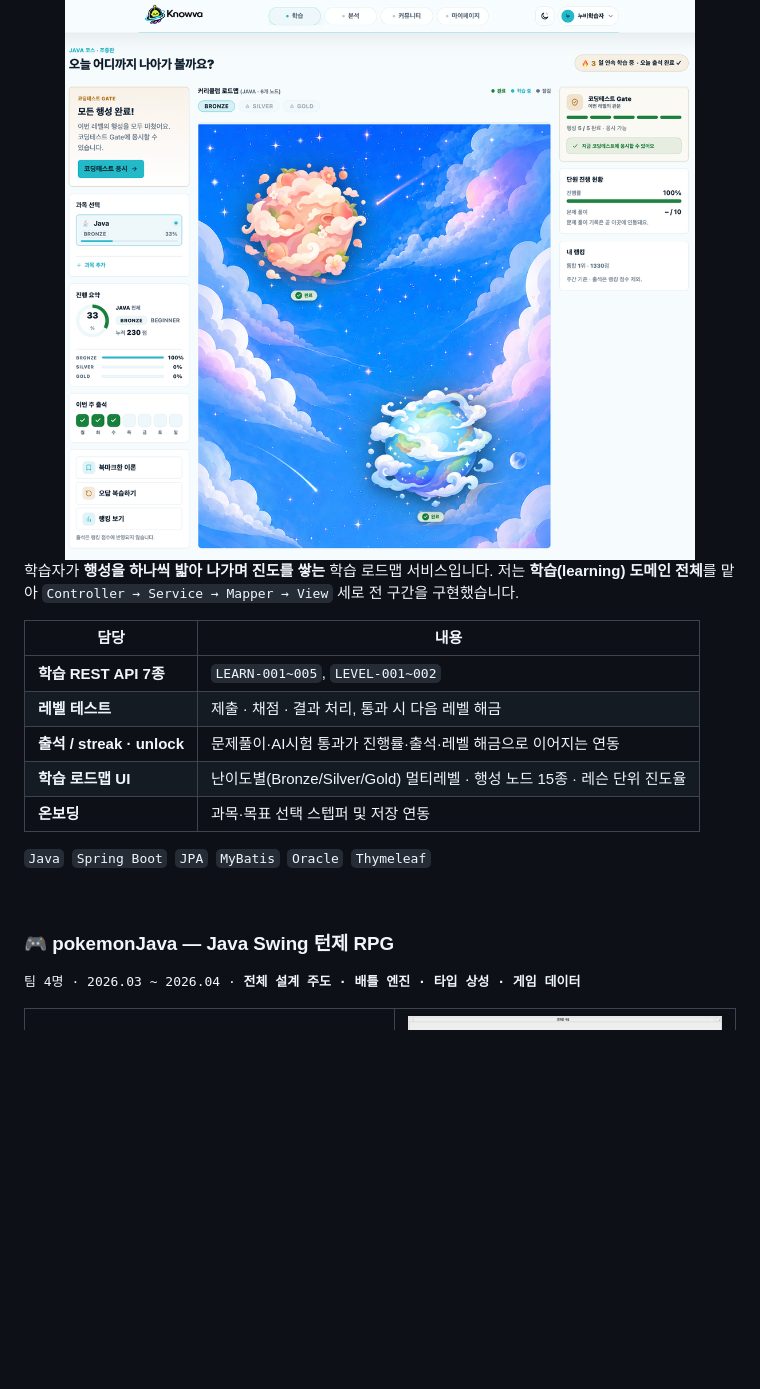
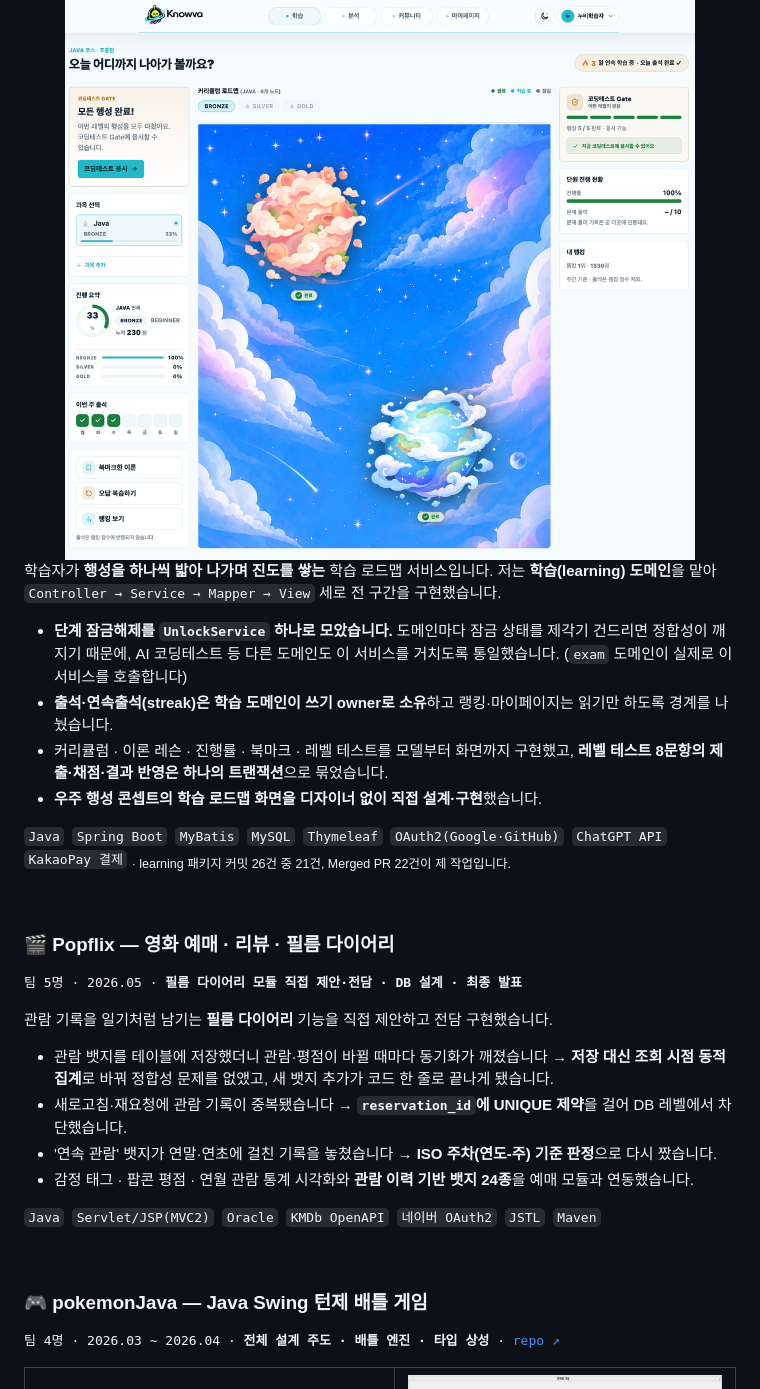
Before and after one commit to lastsummer0830/lastsummer0830, a Markdown page: README.md, the part around one of its changes. Drawn GitHub-style; blank space fills up the shorter version.

```diff
--- a/README.md
+++ b/README.md
@@ -49,23 +51,36 @@
 <img src="./assets/mockups/knowva-roadmap.png" width="100%" alt="Knowva 학습 로드맵 — 행성 노드 · 진행률 · 출석 · Gate" />
 
 학습자가 **행성을 하나씩 밟아 나가며 진도를 쌓는** 학습 로드맵 서비스입니다.
-저는 **학습(learning) 도메인 전체**를 맡아 `Controller → Service → Mapper → View` 세로 전 구간을 구현했습니다.
+저는 **학습(learning) 도메인**을 맡아 `Controller → Service → Mapper → View` 세로 전 구간을 구현했습니다.
 
-| 담당 | 내용 |
-|---|---|
-| **학습 REST API 7종** | `LEARN-001~005`, `LEVEL-001~002` |
-| **레벨 테스트** | 제출 · 채점 · 결과 처리, 통과 시 다음 레벨 해금 |
-| **출석 / streak · unlock** | 문제풀이·AI시험 통과가 진행률·출석·레벨 해금으로 이어지는 연동 |
-| **학습 로드맵 UI** | 난이도별(Bronze/Silver/Gold) 멀티레벨 · 행성 노드 15종 · 레슨 단위 진도율 |
-| **온보딩** | 과목·목표 선택 스텝퍼 및 저장 연동 |
+- **단계 잠금해제를 `UnlockService` 하나로 모았습니다.** 도메인마다 잠금 상태를 제각기 건드리면 정합성이 깨지기 때문에, AI 코딩테스트 등 다른 도메인도 이 서비스를 거치도록 통일했습니다. (`exam` 도메인이 실제로 이 서비스를 호출합니다)
+- **출석·연속출석(streak)은 학습 도메인이 쓰기 owner로 소유**하고 랭킹·마이페이지는 읽기만 하도록 경계를 나눴습니다.
+- 커리큘럼 · 이론 레슨 · 진행률 · 북마크 · 레벨 테스트를 모델부터 화면까지 구현했고, **레벨 테스트 8문항의 제출·채점·결과 반영은 하나의 트랜잭션**으로 묶었습니다.
+- **우주 행성 콘셉트의 학습 로드맵 화면을 디자이너 없이 직접 설계·구현**했습니다.
 
-<samp>`Java` `Spring Boot` `JPA` `MyBatis` `Oracle` `Thymeleaf`</samp>
+<samp>`Java` `Spring Boot` `MyBatis` `MySQL` `Thymeleaf` `OAuth2(Google·GitHub)` `ChatGPT API` `KakaoPay 결제`</samp>
+<sub>· learning 패키지 커밋 26건 중 21건, Merged PR 22건이 제 작업입니다.</sub>
 
 <br/>
 
-### 🎮 pokemonJava — Java Swing 턴제 RPG
+### 🎬 Popflix — 영화 예매 · 리뷰 · 필름 다이어리
 
-<samp>팀 4명 · 2026.03 ~ 2026.04 · <b>전체 설계 주도 · 배틀 엔진 · 타입 상성 · 게임 데이터</b></samp>
+<samp>팀 5명 · 2026.05 · <b>필름 다이어리 모듈 직접 제안·전담 · DB 설계 · 최종 발표</b></samp>
+
+관람 기록을 일기처럼 남기는 **필름 다이어리** 기능을 직접 제안하고 전담 구현했습니다.
+
+- 관람 뱃지를 테이블에 저장했더니 관람·평점이 바뀔 때마다 동기화가 깨졌습니다 → **저장 대신 조회 시점 동적 집계**로 바꿔 정합성 문제를 없앴고, 새 뱃지 추가가 코드 한 줄로 끝나게 됐습니다.
+- 새로고침·재요청에 관람 기록이 중복됐습니다 → **`reservation_id`에 UNIQUE 제약**을 걸어 DB 레벨에서 차단했습니다.
+- '연속 관람' 뱃지가 연말·연초에 걸친 기록을 놓쳤습니다 → **ISO 주차(연도-주) 기준 판정**으로 다시 짰습니다.
+- 감정 태그 · 팝콘 평점 · 연월 관람 통계 시각화와 **관람 이력 기반 뱃지 24종**을 예매 모듈과 연동했습니다.
+
+<samp>`Java` `Servlet/JSP(MVC2)` `Oracle` `KMDb OpenAPI` `네이버 OAuth2` `JSTL` `Maven`</samp>
+
+<br/>
+
+### 🎮 pokemonJava — Java Swing 턴제 배틀 게임
+
+<samp>팀 4명 · 2026.03 ~ 2026.04 · <b>전체 설계 주도 · 배틀 엔진 · 타입 상성</b> · <a href="https://github.com/lastsummer0830/pokemonJava">repo ↗</a></samp>
 
 <table>
 <tr>
```
Also changed, not shown: other parts of README.md (+38 -36 lines), RESUME.md (+19 -17 lines).
